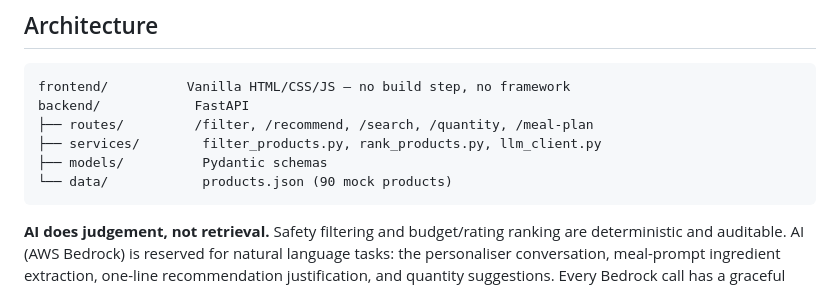
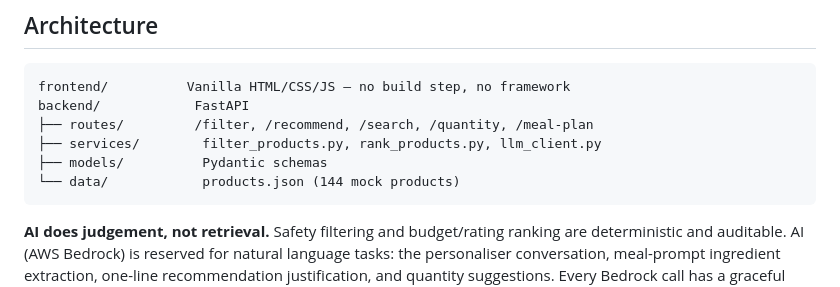
Before and after one commit to bhoomi1-6/basket-wise, a Markdown page: README.md, the part around the change. Drawn GitHub-style.

Commit message:
Update README.md
Updated README to reflect the increase in mock products from 90 to 144.

````diff
--- a/README.md
+++ b/README.md
@@ -40,7 +40,7 @@ backend/            FastAPI
 ├── routes/         /filter, /recommend, /search, /quantity, /meal-plan
 ├── services/        filter_products.py, rank_products.py, llm_client.py
 ├── models/          Pydantic schemas
-└── data/            products.json (90 mock products)
+└── data/            products.json (144 mock products)
 ```
 
 **AI does judgement, not retrieval.** Safety filtering and budget/rating
````
